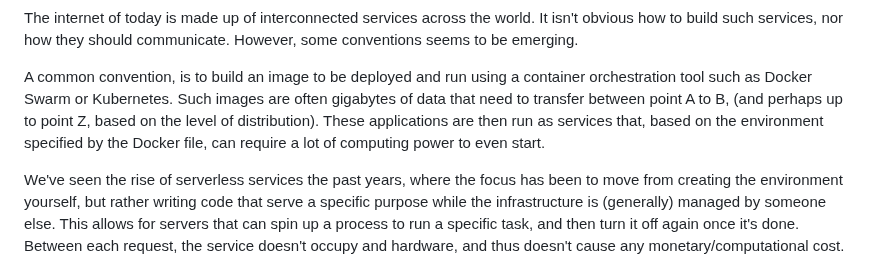
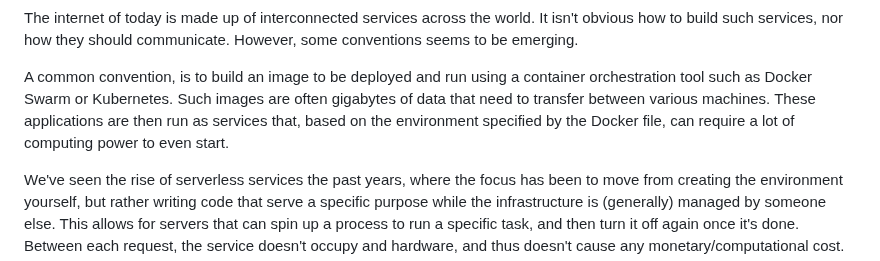
Before and after one commit to brehen/master-thesis, a Markdown page: docs/PROJECT_DESCRIPTION.md, the part around the change. Rendered like a GitHub page.

Commit message:
don't introduce a quantifier if you are not going to use the variable {^_^}

```diff
--- a/docs/PROJECT_DESCRIPTION.md
+++ b/docs/PROJECT_DESCRIPTION.md
@@ -51,11 +51,10 @@ communicate. However, some conventions seems to be emerging.
 
 A common convention, is to build an image to be deployed and run using a
 container orchestration tool such as Docker Swarm or Kubernetes.  Such
-images are often gigabytes of data that need to transfer between point A to
-B, (and perhaps up to point Z, based on the level of distribution). These
-applications are then run as services that, based on the environment
-specified by the Docker file, can require a lot of computing power to even
-start.
+images are often gigabytes of data that need to transfer between various
+machines. These applications are then run as services that, based on the
+environment specified by the Docker file, can require a lot of computing
+power to even start.
 
 We've seen the rise of serverless services the past years, where the focus has
 been to move from creating the environment yourself, but rather writing code
```
